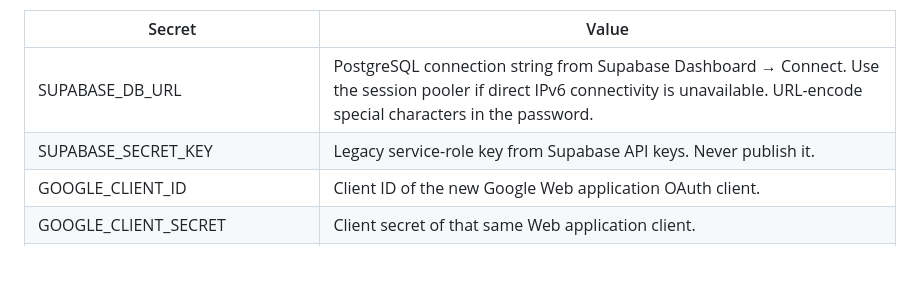
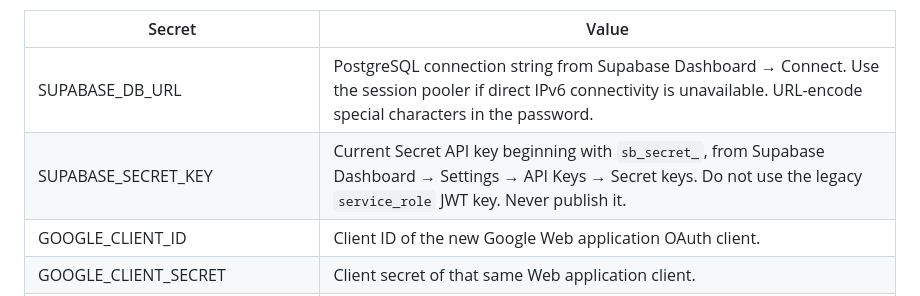
Before and after one commit to iYakuza/landing-page, a Markdown page: docs/backup/README.md, the part around one of its changes. Rendered like a GitHub page; blank space fills up the shorter version.

Commit message:
Correct setup instructions for current Supabase Secret API key

```diff
--- a/docs/backup/README.md
+++ b/docs/backup/README.md
@@ -55,7 +55,7 @@ Then add these repository secrets under **Settings → Secrets and variables →
 | Secret | Value |
 |---|---|
 | SUPABASE_DB_URL | PostgreSQL connection string from Supabase Dashboard → Connect. Use the session pooler if direct IPv6 connectivity is unavailable. URL-encode special characters in the password. |
-| SUPABASE_SECRET_KEY | Legacy service-role key from Supabase API keys. Never publish it. |
+| SUPABASE_SECRET_KEY | Current Secret API key beginning with `sb_secret_`, from Supabase Dashboard → Settings → API Keys → Secret keys. Do not use the legacy `service_role` JWT key. Never publish it. |
 | GOOGLE_CLIENT_ID | Client ID of the new Google Web application OAuth client. |
 | GOOGLE_CLIENT_SECRET | Client secret of that same Web application client. |
 | GOOGLE_REFRESH_TOKEN | Token returned by the one-time browser authorization flow. |
```
Also changed, not shown: other parts of docs/backup/README.md (+1 -1 lines).
